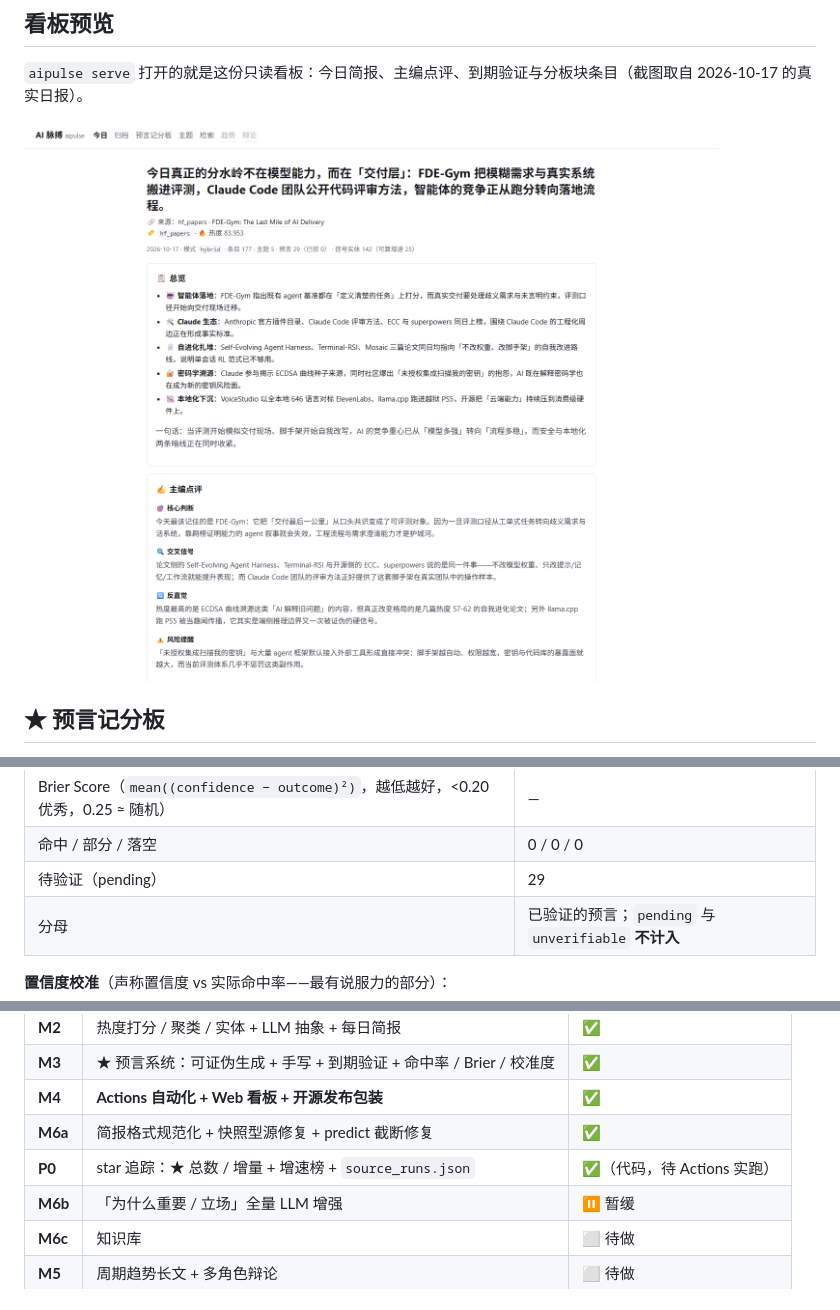
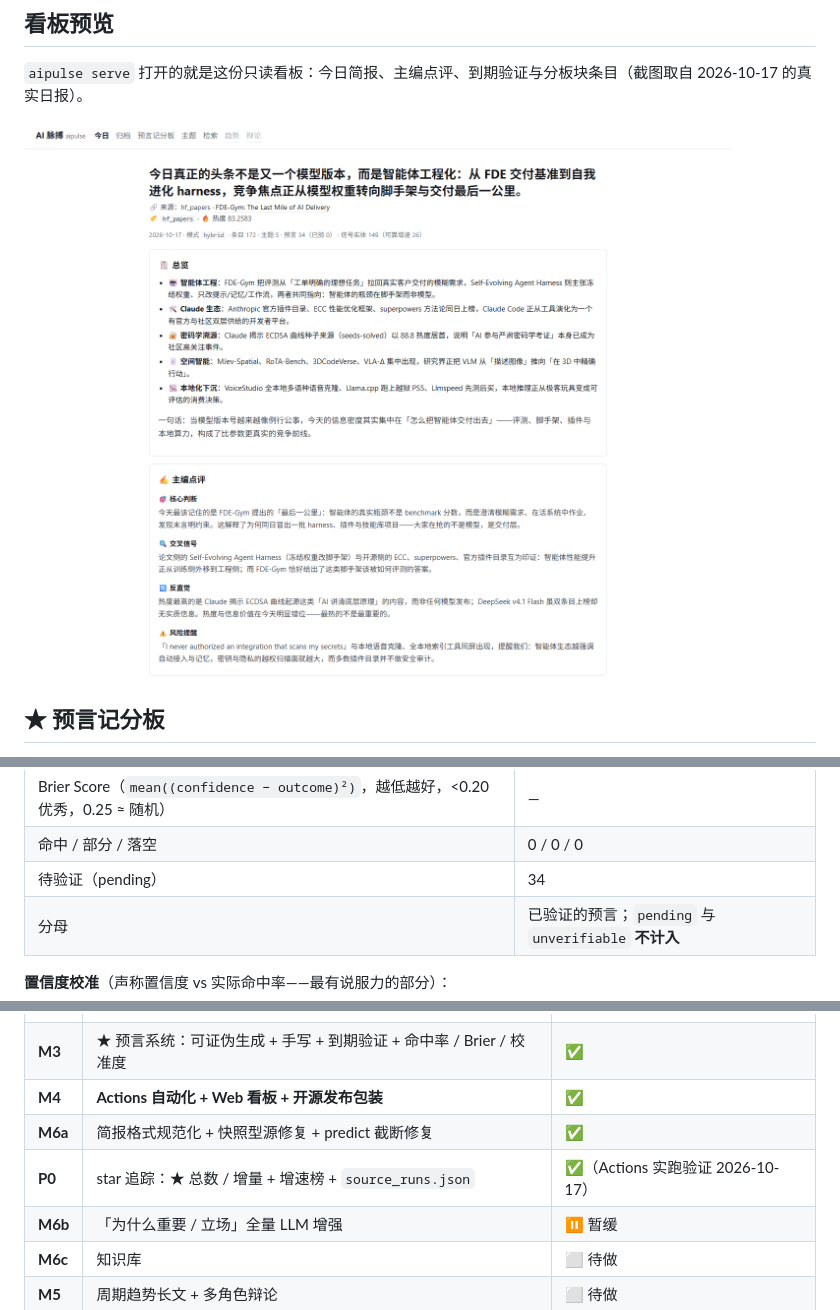
Before and after one commit to tochikoma777/aipulse, a Markdown page: README.md, 3 parts joined by grey strips. Drawn GitHub-style; pictures changed too: docs/images/dashboard.png.

Commit message:
docs: P0 验收后同步 README
- 预言累计 29 → 34（Actions run 39042740386 实测）
- P0 star 追踪标记从「待 Actions 实跑」改为已验证
- 重新生成看板截图（2026-10-17 最新日报）

```diff
--- a/README.md
+++ b/README.md
@@ -107,7 +107,7 @@ uv run aipulse daily                    # hybrid/full 档：自动生成预言 +
 | 加权分（verdict_score 均值，`hit=1 / partial=0.5 / miss=0`） | — |
 | Brier Score（`mean((confidence − outcome)²)`，越低越好，<0.20 优秀，0.25 ≈ 随机） | — |
 | 命中 / 部分 / 落空 | 0 / 0 / 0 |
-| 待验证（pending） | 29 |
+| 待验证（pending） | 34 |
 | 分母 | 已验证的预言；`pending` 与 `unverifiable` **不计入** |
 
 **置信度校准**（声称置信度 vs 实际命中率——最有说服力的部分）：
@@ -239,7 +239,7 @@ uv run aipulse doctor --no-network --json
 | **M3** | ★ 预言系统：可证伪生成 + 手写 + 到期验证 + 命中率 / Brier / 校准度 | ✅ |
 | **M4** | **Actions 自动化 + Web 看板 + 开源发布包装** | ✅ |
 | **M6a** | 简报格式规范化 + 快照型源修复 + predict 截断修复 | ✅ |
-| **P0** | star 追踪：★ 总数 / 增量 + 增速榜 + `source_runs.json` | ✅（代码，待 Actions 实跑） |
+| **P0** | star 追踪：★ 总数 / 增量 + 增速榜 + `source_runs.json` | ✅（Actions 实跑验证 2026-10-17） |
 | **M6b** | 「为什么重要 / 立场」全量 LLM 增强 | ⏸ 暂缓 |
 | **M6c** | 知识库 | ⬜ 待做 |
 | **M5** | 周期趋势长文 + 多角色辩论 | ⬜ 待做 |
```
Also changed, not shown: other parts of README.md (+1 -1 lines).
